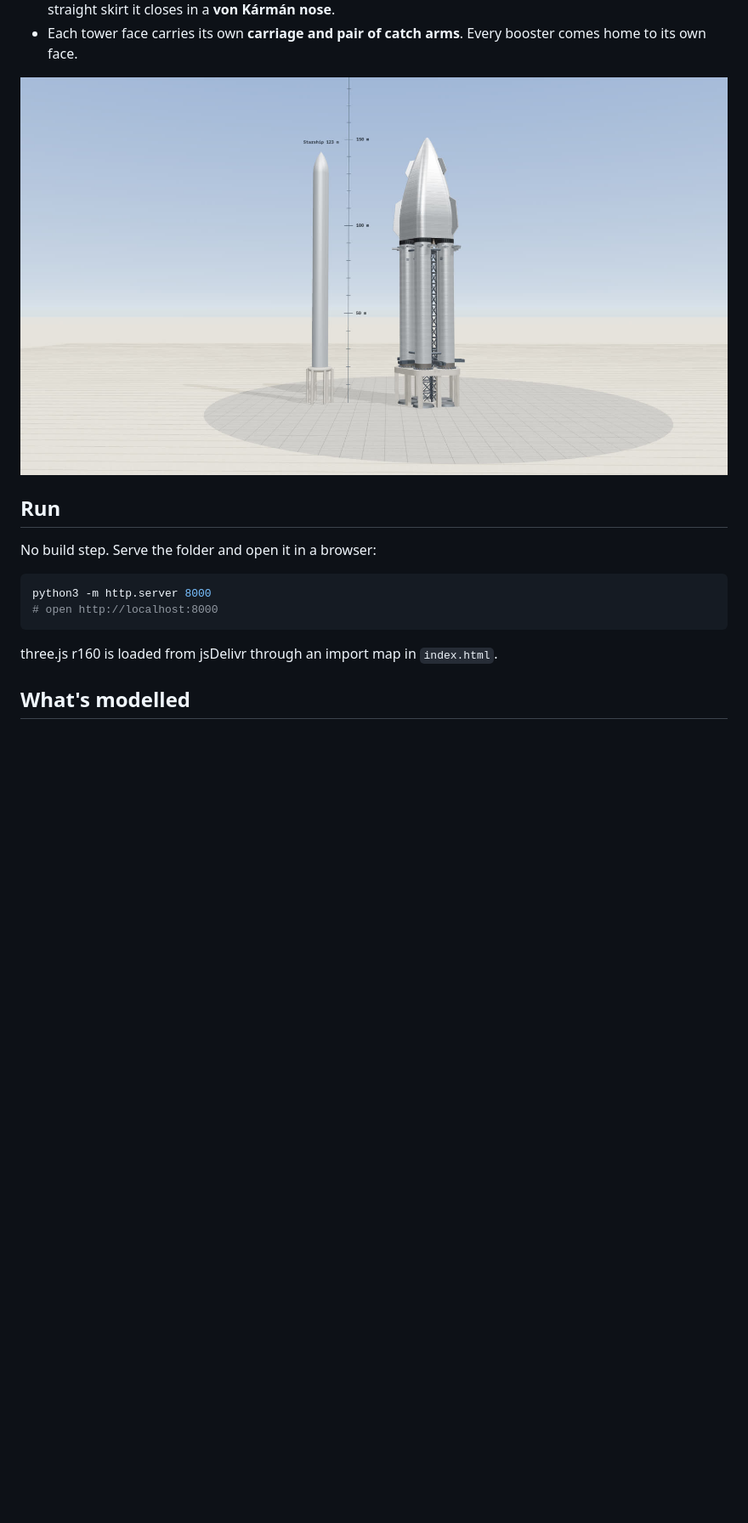
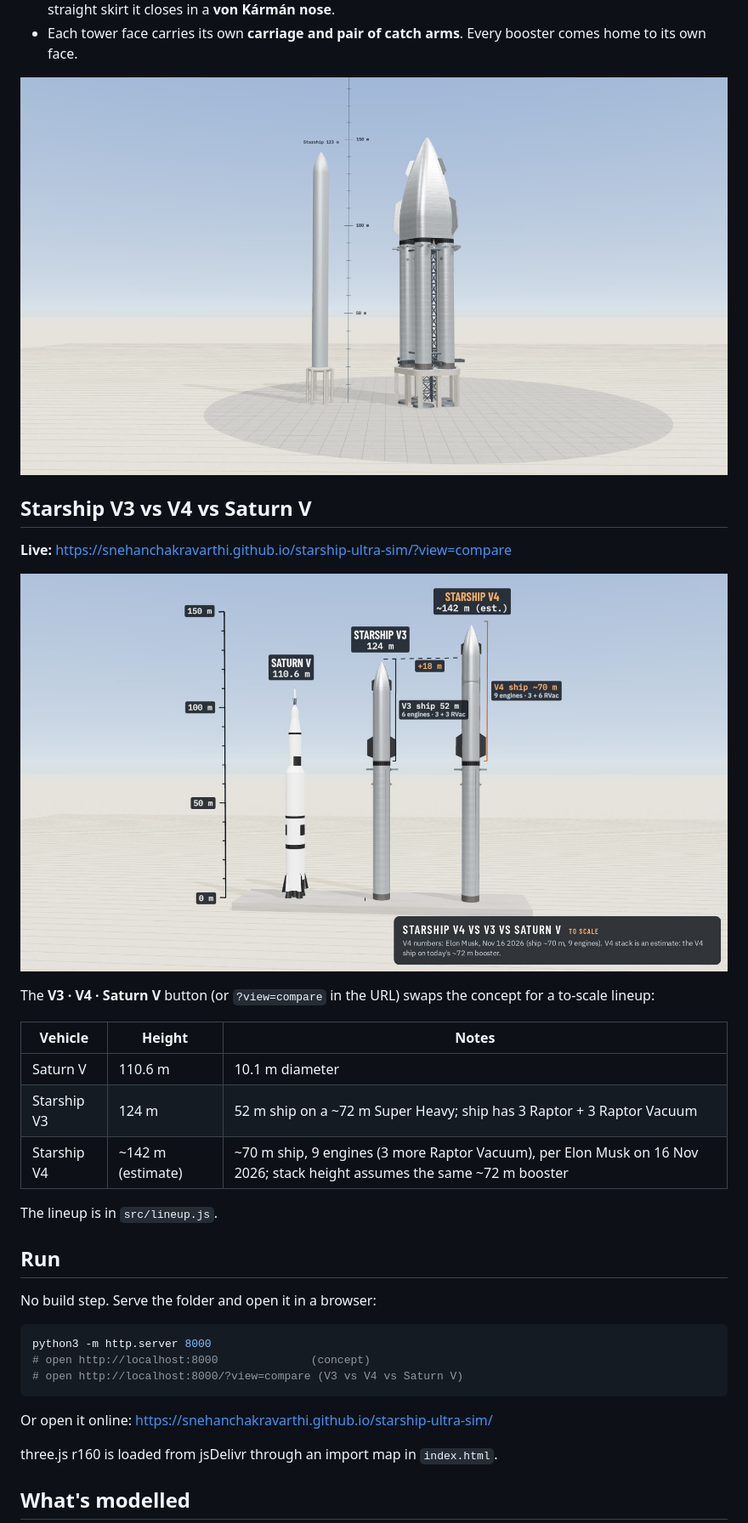
Before and after one commit to snehanchakravarthi/starship-ultra-sim, a Markdown page: README.md, the part around the change. Shown at 85% size. Rendered like a GitHub page; pictures changed too: docs/compare.jpg (added); blank space fills up the shorter version.

````diff
--- a/README.md
+++ b/README.md
@@ -16,7 +16,24 @@ Parametric three.js model of a multi-booster Starship concept:
 - Each tower face carries its own **carriage and pair of catch arms**. Every booster comes home
   to its own face.
 
-![Scale against today's 123 m Starship](docs/scale.jpg)
+![Scale against today's Starship](docs/scale.jpg)
+
+## Starship V3 vs V4 vs Saturn V
+
+**Live:** https://snehanchakravarthi.github.io/starship-ultra-sim/?view=compare
+
+![Starship V3, Starship V4 and Saturn V side by side, to scale](docs/compare.jpg)
+
+The **V3 · V4 · Saturn V** button (or `?view=compare` in the URL) swaps the concept for a
+to-scale lineup:
+
+| Vehicle | Height | Notes |
+| --- | --- | --- |
+| Saturn V | 110.6 m | 10.1 m diameter |
+| Starship V3 | 124 m | 52 m ship on a ~72 m Super Heavy; ship has 3 Raptor + 3 Raptor Vacuum |
+| Starship V4 | ~142 m (estimate) | ~70 m ship, 9 engines (3 more Raptor Vacuum), per Elon Musk on 16 Nov 2026; stack height assumes the same ~72 m booster |
+
+The lineup is in `src/lineup.js`.
 
 ## Run
 
@@ -24,8 +41,11 @@ No build step. Serve the folder and open it in a browser:
 
 ```sh
 python3 -m http.server 8000
-# open http://localhost:8000
+# open http://localhost:8000              (concept)
+# open http://localhost:8000/?view=compare (V3 vs V4 vs Saturn V)
 ```
+
+Or open it online: https://snehanchakravarthi.github.io/starship-ultra-sim/
 
 three.js r160 is loaded from jsDelivr through an import map in `index.html`.
 
````
Also changed, not shown: 5 other files.
